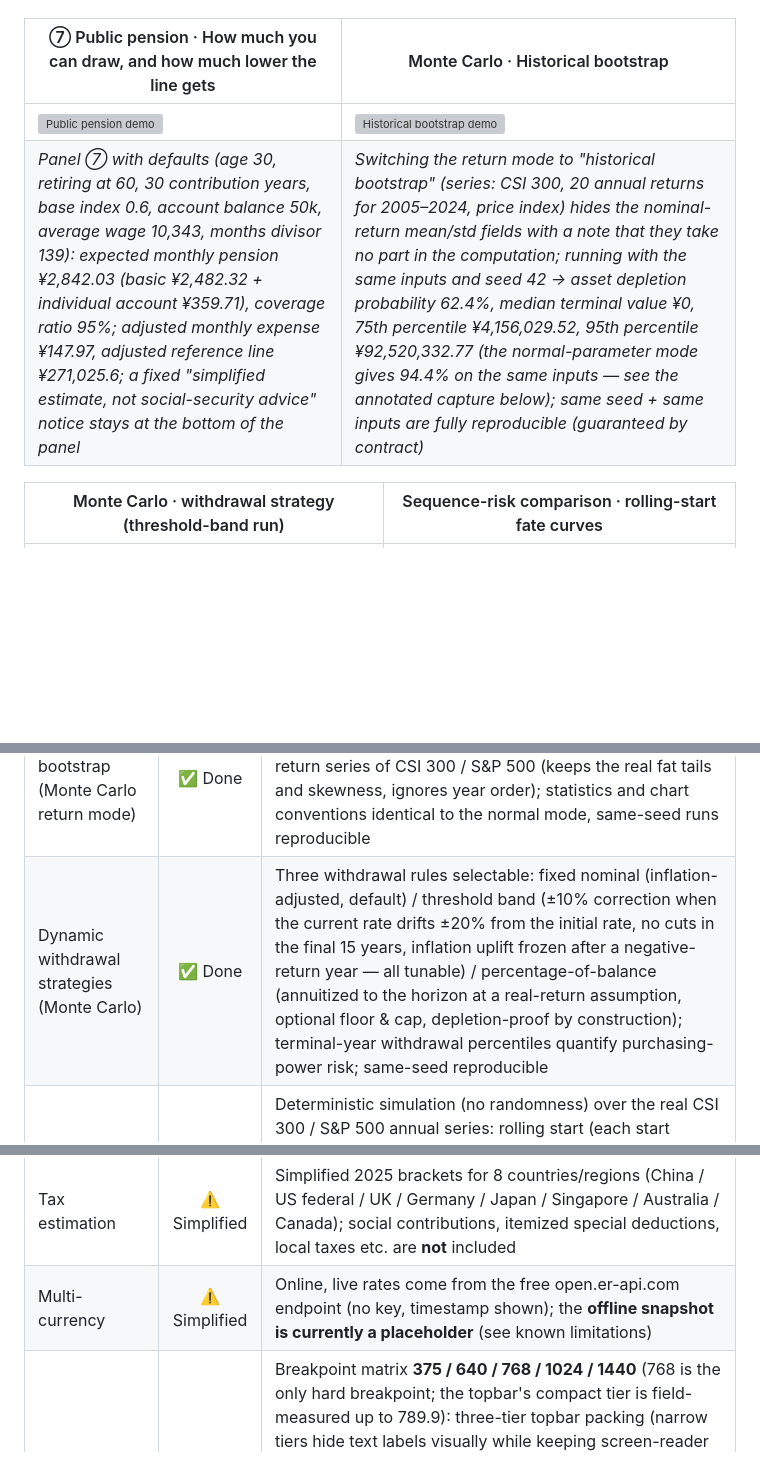
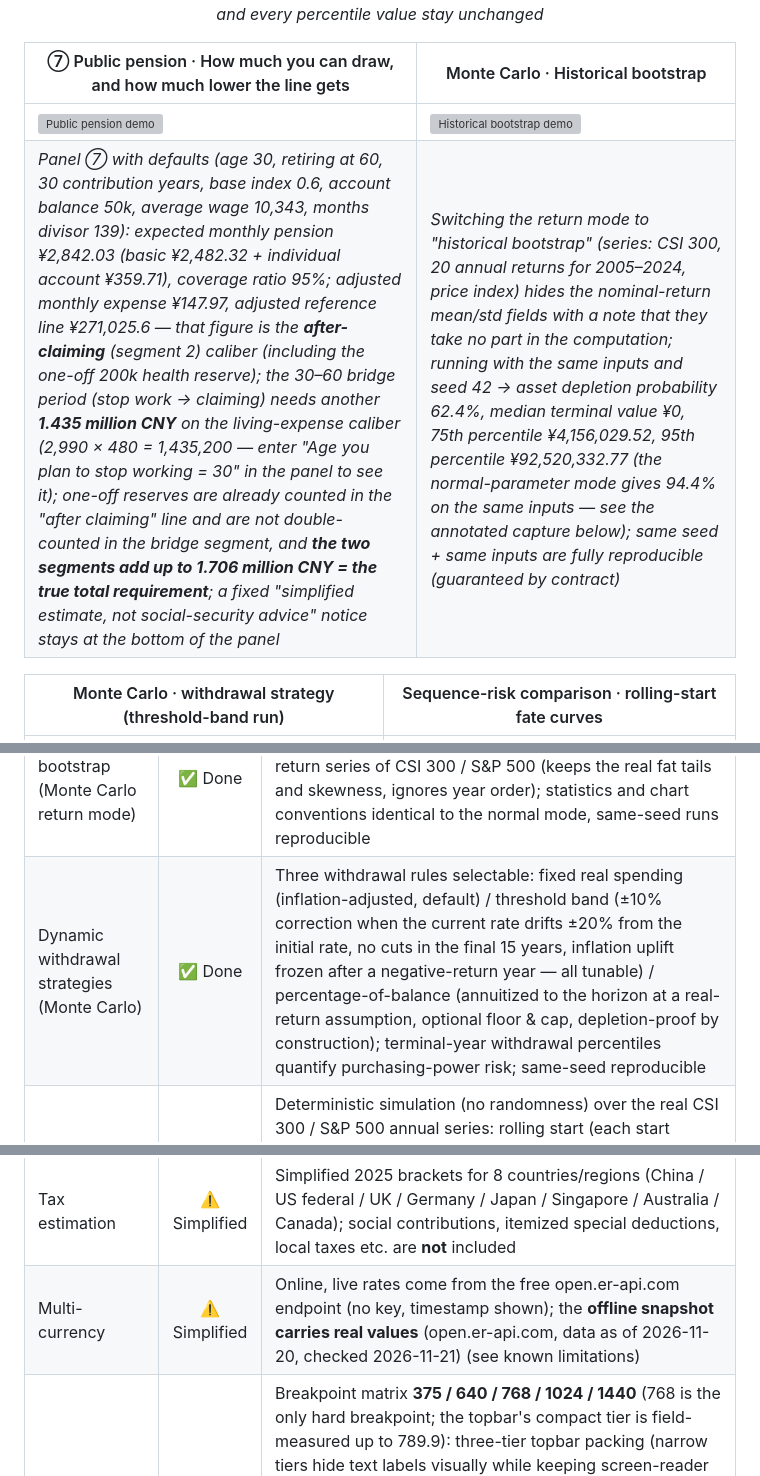
Before and after one commit to Rethymus/wealth-freedom-planner, a Markdown page: README.en.md, 3 parts joined by grey strips. Rendered like a GitHub page; blank space fills up the shorter version; grey boxes are pictures that could not be loaded.

```diff
--- a/README.en.md
+++ b/README.en.md
@@ -83,7 +83,7 @@ The advanced estimates section uses a **segmented-control + per-group tabs** nav
 | ⑦ Public pension · How much you can draw, and how much lower the line gets | Monte Carlo · Historical bootstrap |
 | --- | --- |
 | <img src="docs/assets/en/demo-pension.png" alt="Public pension demo" width="100%"> | <img src="docs/assets/en/demo-bootstrap-mc.png" alt="Historical bootstrap demo" width="100%"> |
-| *Panel ⑦ with defaults (age 30, retiring at 60, 30 contribution years, base index 0.6, account balance 50k, average wage 10,343, months divisor 139): expected monthly pension ¥2,842.03 (basic ¥2,482.32 + individual account ¥359.71), coverage ratio 95%; adjusted monthly expense ¥147.97, adjusted reference line ¥271,025.6; a fixed "simplified estimate, not social-security advice" notice stays at the bottom of the panel* | *Switching the return mode to "historical bootstrap" (series: CSI 300, 20 annual returns for 2005–2024, price index) hides the nominal-return mean/std fields with a note that they take no part in the computation; running with the same inputs and seed 42 → asset depletion probability 62.4%, median terminal value ¥0, 75th percentile ¥4,156,029.52, 95th percentile ¥92,520,332.77 (the normal-parameter mode gives 94.4% on the same inputs — see the annotated capture below); same seed + same inputs are fully reproducible (guaranteed by contract)* |
+| *Panel ⑦ with defaults (age 30, retiring at 60, 30 contribution years, base index 0.6, account balance 50k, average wage 10,343, months divisor 139): expected monthly pension ¥2,842.03 (basic ¥2,482.32 + individual account ¥359.71), coverage ratio 95%; adjusted monthly expense ¥147.97, adjusted reference line ¥271,025.6 — that figure is the **after-claiming** (segment 2) caliber (including the one-off 200k health reserve); the 30–60 bridge period (stop work → claiming) needs another **1.435 million CNY** on the living-expense caliber (2,990 × 480 = 1,435,200 — enter "Age you plan to stop working = 30" in the panel to see it); one-off reserves are already counted in the "after claiming" line and are not double-counted in the bridge segment, and **the two segments add up to 1.706 million CNY = the true total requirement**; a fixed "simplified estimate, not social-security advice" notice stays at the bottom of the panel* | *Switching the return mode to "historical bootstrap" (series: CSI 300, 20 annual returns for 2005–2024, price index) hides the nominal-return mean/std fields with a note that they take no part in the computation; running with the same inputs and seed 42 → asset depletion probability 62.4%, median terminal value ¥0, 75th percentile ¥4,156,029.52, 95th percentile ¥92,520,332.77 (the normal-parameter mode gives 94.4% on the same inputs — see the annotated capture below); same seed + same inputs are fully reproducible (guaranteed by contract)* |
 
 | Monte Carlo · withdrawal strategy (threshold-band run) | Sequence-risk comparison · rolling-start fate curves |
 | --- | --- |
@@ -167,7 +167,7 @@ The interface follows a written design language — “Quiet Ledger” (静水
 | Work-years simulation | ✅ Done | Given after-tax monthly income and expense, simulates saving paths under nominal-return and inflation randomness: probability of reaching the goal, first-hit-year percentiles (P5–P95), terminal asset distribution and a 50-path chart; the target rises with inflation and same-seed runs are reproducible |
 | Public pension estimate | ⚠️ Simplified | Simplified two-layer formula (basic pension + individual account) estimates the monthly pension at retirement from current/retirement age, contribution years and base index, an individual-account-balance estimate and the benefit-computation average wage; outputs an "adjusted reference line" — the expense share already covered by the pension no longer needs principal support; no year-by-year growth is assumed for the average wage or the base index, and no future appreciation for the account balance; the panel carries a fixed "simplified estimate, not social-security advice" notice |
 | Historical bootstrap (Monte Carlo return mode) | ✅ Done | Return mode selectable: normal parameters (classic) or i.i.d. resampling with replacement from the real annual return series of CSI 300 / S&P 500 (keeps the real fat tails and skewness, ignores year order); statistics and chart conventions identical to the normal mode, same-seed runs reproducible |
-| Dynamic withdrawal strategies (Monte Carlo) | ✅ Done | Three withdrawal rules selectable: fixed nominal (inflation-adjusted, default) / threshold band (±10% correction when the current rate drifts ±20% from the initial rate, no cuts in the final 15 years, inflation uplift frozen after a negative-return year — all tunable) / percentage-of-balance (annuitized to the horizon at a real-return assumption, optional floor & cap, depletion-proof by construction); terminal-year withdrawal percentiles quantify purchasing-power risk; same-seed reproducible |
+| Dynamic withdrawal strategies (Monte Carlo) | ✅ Done | Three withdrawal rules selectable: fixed real spending (inflation-adjusted, default) / threshold band (±10% correction when the current rate drifts ±20% from the initial rate, no cuts in the final 15 years, inflation uplift frozen after a negative-return year — all tunable) / percentage-of-balance (annuitized to the horizon at a real-return assumption, optional floor & cap, depletion-proof by construction); terminal-year withdrawal percentiles quantify purchasing-power risk; same-seed reproducible |
 | Sequence-of-returns comparison | ✅ Done | Deterministic simulation (no randomness) over the real CSI 300 / S&P 500 annual series: rolling start (each start backtested; best / median / worst terminal-value fate curves + window-count note) and reorder comparison (same series in original / ascending / descending order — geometric mean unchanged, terminal differences purely from order); inflation set to 0 (nominal = real); limited windows honestly labelled as illustrative |
 | Scenario comparator | ✅ Done | Save all business inputs under a name (reusing the share-link encoding with version checks) into a local scenario library (up to 12), and compare key metrics side by side — freedom reference line, rental cash flow, pension, after-tax income, monthly saving (deterministic core re-runs per scenario, milliseconds) |
 | Target-date reverse saving (work-years panel) | ✅ Done | Given a horizon, the closed-form solution (returns & inflation held at their means) back-solves the required monthly saving (negative = already ahead); one-click Monte Carlo verification gives the probability of reaching the goal within the horizon, noting volatility drag (median paths compound at the geometric mean) |
@@ -175,7 +175,7 @@ The interface follows a written design language — “Quiet Ledger” (静水
 | Expense sensitivity (appetite) | ✅ Done | The base output card's "Monthly-expense sensitivity" section expands to show the reference line at ±10% / ±20% / ±30% monthly expense (re-running the baseline per step, computed only while expanded), quantifying how appetite lifts the line |
 | Scenario share link | ✅ Done | "Copy share link" encodes all business inputs (base / reverse / loan / rental / Monte Carlo / work-years / tax / progress ring / pension) into the URL hash (versioned + base64url); opening the link restores them, corrupt or unknown versions fall back to defaults with a notice |
 | Tax estimation | ⚠️ Simplified | Simplified 2025 brackets for 8 countries/regions (China / US federal / UK / Germany / Japan / Singapore / Australia / Canada); social contributions, itemized special deductions, local taxes etc. are **not** included |
-| Multi-currency | ⚠️ Simplified | Online, live rates come from the free open.er-api.com endpoint (no key, timestamp shown); the **offline snapshot is currently a placeholder** (see known limitations) |
+| Multi-currency | ⚠️ Simplified | Online, live rates come from the free open.er-api.com endpoint (no key, timestamp shown); the **offline snapshot carries real values** (open.er-api.com, data as of 2026-11-20, checked 2026-11-21) (see known limitations) |
 | Responsive design | ✅ Done | Breakpoint matrix **375 / 640 / 768 / 1024 / 1440** (768 is the only hard breakpoint; the topbar's compact tier is field-measured up to 789.9): three-tier topbar packing (narrow tiers hide text labels visually while keeping screen-reader semantics and aria-labels; selects narrow and show short-form current values), a bottom action dock (the share link stays pinned in the natural thumb zone on narrow screens, and the Monte Carlo "Run simulation" gets a sticky in-panel placement), narrow-screen tables with sticky first column + right-edge fade + swipe hint, a compact output card (breakdown summary + expand, 56 px gauge ring), three chart heights (240 / 280 / 320) with compact-tier tick thinning; touch-target rules: interactive controls at least 44 px (preset buttons, collapse headers, extended hit areas for mini action buttons), with a second confirmation before destructive actions such as scenario deletion |
 | Color-blind-friendly palette | ✅ Done | A high-separation blue/orange pair replaces the green/red semantic colors (with per-theme adapted values) |
 | PWA offline install | ✅ Done | The build ships a web app manifest and a handwritten service worker (`src/sw.ts`): all local assets are pre-cached (WASM core included), the app installs to the desktop / home screen and works offline; updates swap in silently (autoUpdate) — no update prompt, no interruption |
```
Also changed, not shown: other parts of README.en.md (+8 -8 lines), README.md (+10 -10 lines), docs/design-language.md (+1 -0 lines), docs/assets/demo-workbench.png, docs/assets/en/demo-reverse-savings.png, docs/assets/en/demo-workbench.png, 2 other files.
